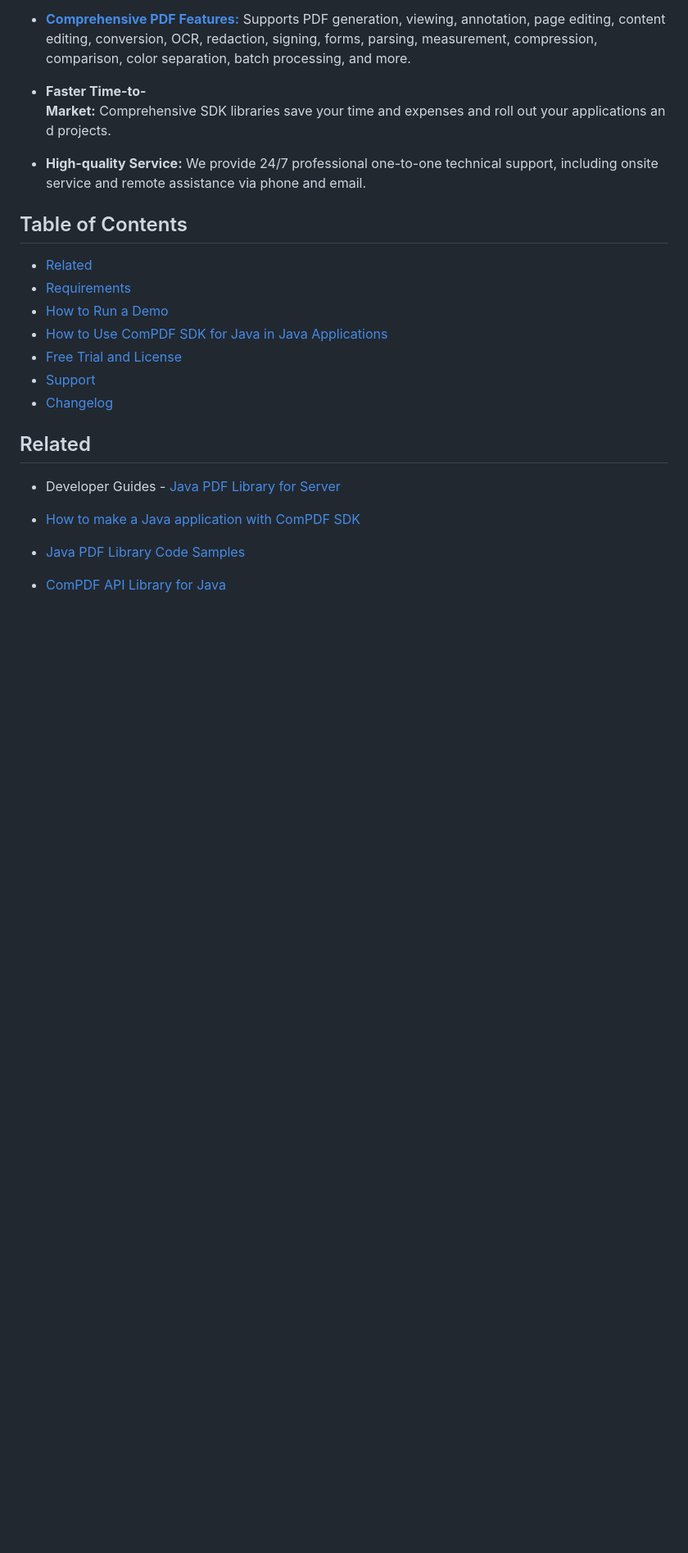
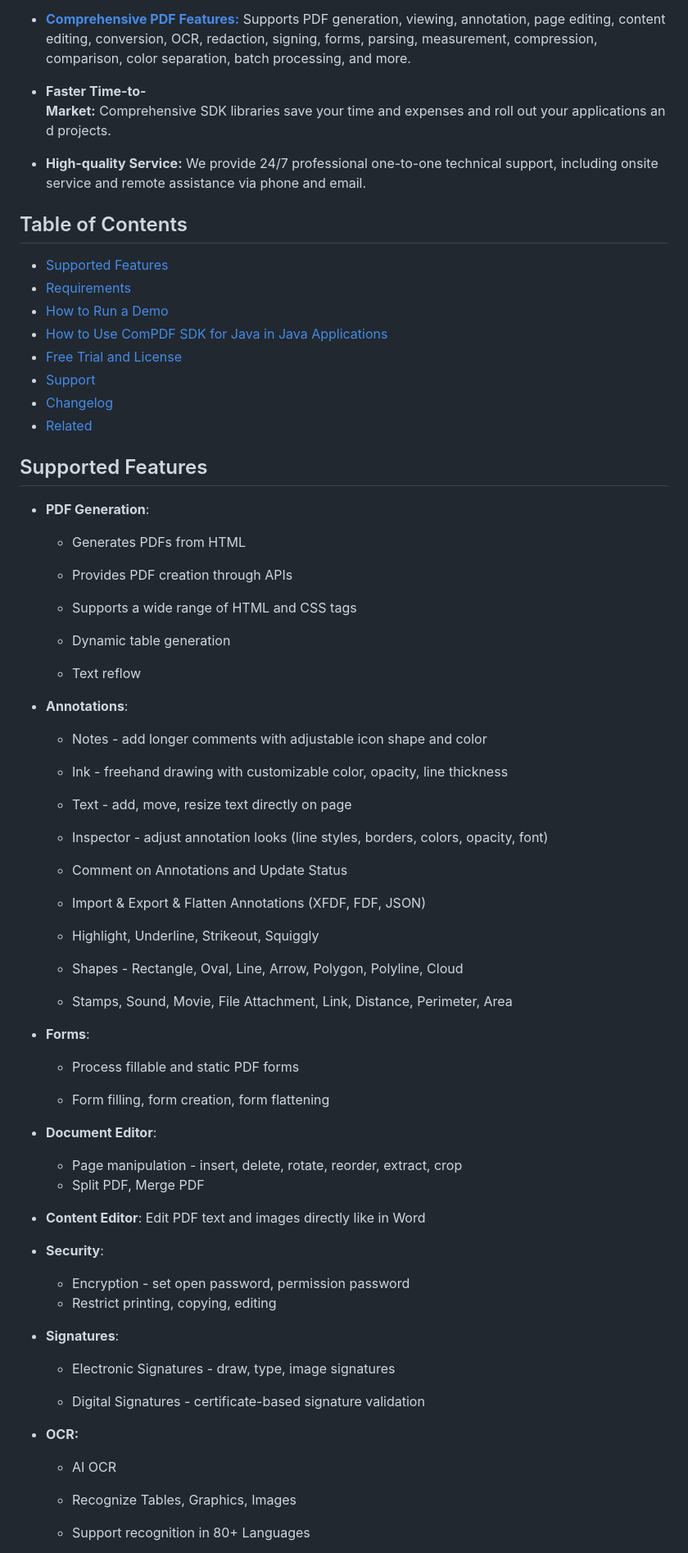
Before and after one commit to ComPDFKit/compdfkit-pdf-sdk-java, a Markdown page: README.md, the part around one of its changes. Shown at 82% size. GitHub-like rendering; blank space fills up the shorter version.

Commit message:
Revise README for improved clarity
Updated README to enhance clarity and add links for resources.

```diff
--- a/README.md
+++ b/README.md
@@ -19,20 +19,76 @@ If you find this library helpful, please consider giving us a ⭐ **Star** on Gi
 
 ## Table of Contents
 
-* [Related](#related)
-* [Requirements](#requirements)
-* [How to Run a Demo](#how-to-run-a-demo)
-* [How to Use ComPDF SDK for Java in Java Applications](#how-to-use-compdf-sdk-for-java-in-java-applications)
-* [Free Trial and License](#free-trial-and-license)
-* [Support](#support)
-* [Changelog](#changelog)
 
-## Related
+- [Supported Features](#supported-features)
+- [Requirements](#requirements)
+- [How to Run a Demo](#how-to-run-a-demo)
+- [How to Use ComPDF SDK for Java in Java Applications](#how-to-use-compdf-sdk-for-java-in-java-applications)
+- [Free Trial and License](#free-trial-and-license)
+- [Support](#support)
+- [Changelog](#changelog)
+- [Related](#related)
 
-* Developer Guides - [Java PDF Library for Server](https://www.compdf.com/guides/pdf-sdk/java/overview?utm_source=github&utm_medium=compdfkit-pdf-sdk-java&utm_campaign=compdfkit_pdf_sdk_java_repo&ref_platform_id=github_compdfkit)
+## Supported Features
 
-* [How to make a Java application with ComPDF SDK](https://www.compdf.com/guides/pdf-sdk/java/make-a-program?utm_source=github&utm_medium=compdfkit-pdf-sdk-java&utm_campaign=compdfkit_pdf_sdk_java_repo&ref_platform_id=github_compdfkit)
+- **PDF Generation**:
 
-* [Java PDF Library Code Samples](https://www.compdf.com/guides/pdf-sdk/java/samples?utm_source=github&utm_medium=compdfkit-pdf-sdk-java&utm_campaign=compdfkit_pdf_sdk_java_repo&ref_platform_id=github_compdfkit)
+  - Generates PDFs from HTML
 
-* [ComPDF API Library for Java](https://github.com/ComPDFKit/compdfkit-api-java)
+  - Provides PDF creation through APIs
+
+  - Supports a wide range of HTML and CSS tags
+
+  - Dynamic table generation
+
+  - Text reflow
+
+- **Annotations**:
+
+  * Notes - add longer comments with adjustable icon shape and color
+
+  * Ink - freehand drawing with customizable color, opacity, line thickness
+
+  * Text - add, move, resize text directly on page
+
+  * Inspector - adjust annotation looks (line styles, borders, colors, opacity, font)
+
+  * Comment on Annotations and Update Status
+
+  * Import & Export & Flatten Annotations (XFDF, FDF, JSON)
+
+  * Highlight, Underline, Strikeout, Squiggly
+
+  * Shapes - Rectangle, Oval, Line, Arrow, Polygon, Polyline, Cloud
+
+  * Stamps, Sound, Movie, File Attachment, Link, Distance, Perimeter, Area
+
+- **Forms**:
+
+  - Process fillable and static PDF forms
+
+  - Form filling, form creation, form flattening
+* **Document Editor**:
+
+  - Page manipulation - insert, delete, rotate, reorder, extract, crop
+  * Split PDF, Merge PDF
+
+* **Content Editor**: Edit PDF text and images directly like in Word
+
+* **Security**:
+
+  - Encryption - set open password, permission password
+  * Restrict printing, copying, editing
+- **Signatures**:
+
+  - Electronic Signatures - draw, type, image signatures
+
+  - Digital Signatures - certificate-based signature validation
+* **OCR:**
+
+  * AI OCR
+
+  * Recognize Tables, Graphics, Images
+
+  * Support recognition in 80+ Languages
+
```
Also changed, not shown: other parts of README.md (+44 -2 lines).
